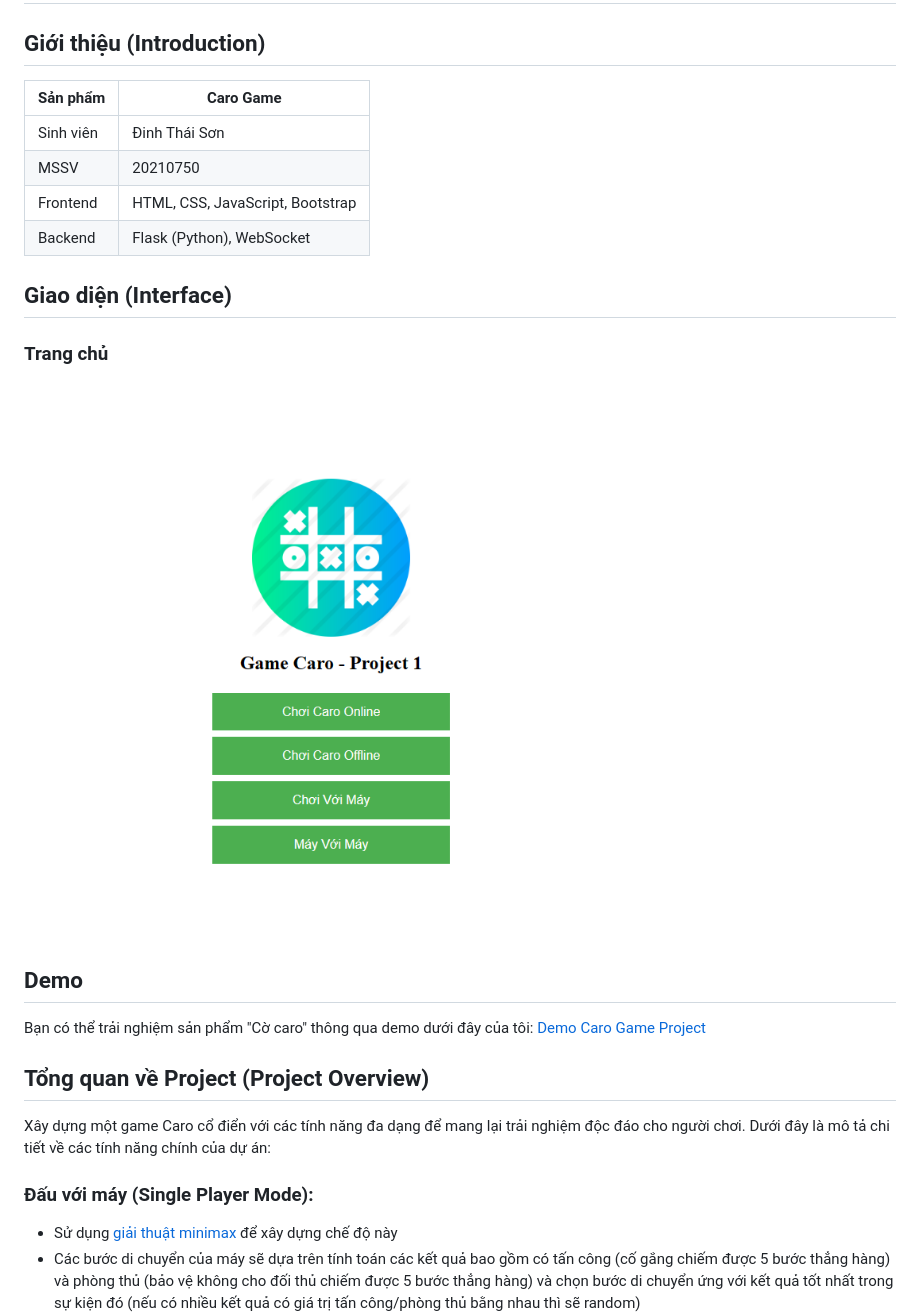
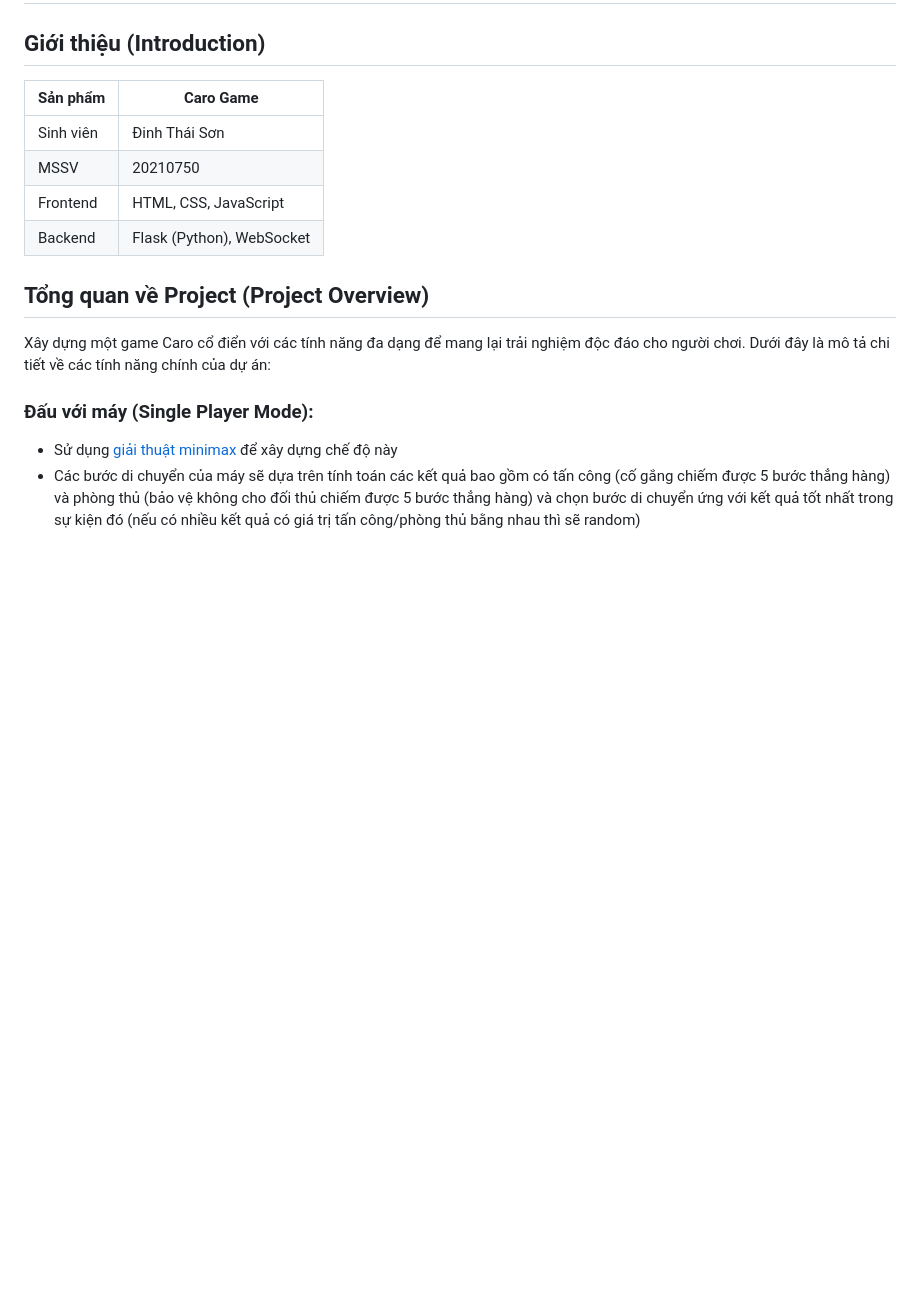
Before and after one commit to sondt1337/Caro-Game-Project, a Markdown page: README.md, the part around the change printed below. GitHub-like rendering; pictures changed too: src_project/image.png; blank space fills up the shorter version.

Commit message:
cập nhật giới thiệu sản phẩm

```diff
--- a/README.md
+++ b/README.md
@@ -1,19 +1,11 @@
 # Caro Game Project
 ## Giới thiệu (Introduction)
-| Sản phẩm  | Caro Game                        |
-| --------- | -------------------------------- |
-| Sinh viên | Đinh Thái Sơn                    |
-| MSSV      | 20210750                         |
-| Frontend  | HTML, CSS, JavaScript, Bootstrap |
-| Backend   | Flask (Python), WebSocket        |
-
-## Giao diện (Interface)
-### Trang chủ
-
-![](src_project/image.png)
-
-## Demo
-Bạn có thể trải nghiệm sản phẩm "Cờ caro" thông qua demo dưới đây của tôi: [Demo Caro Game Project](https://1df23f47-644a-4a2f-92f0-e2c1ed4d8666-00-1gbez3q37p9dp.pike.replit.dev/)
+| Sản phẩm  | Caro Game                 |
+| --------- | ------------------------- |
+| Sinh viên | Đinh Thái Sơn             |
+| MSSV      | 20210750                  |
+| Frontend  | HTML, CSS, JavaScript     |
+| Backend   | Flask (Python), WebSocket |
 
 ## Tổng quan về Project (Project Overview)
 Xây dựng một game Caro cổ điển với các tính năng đa dạng để mang lại trải nghiệm độc đáo cho người chơi. Dưới đây là mô tả chi tiết về các tính năng chính của dự án:
```
Also changed, not shown: other parts of README.md (+47 -2 lines), src_project/off_comp.png (added), src_project/online.png (added).
